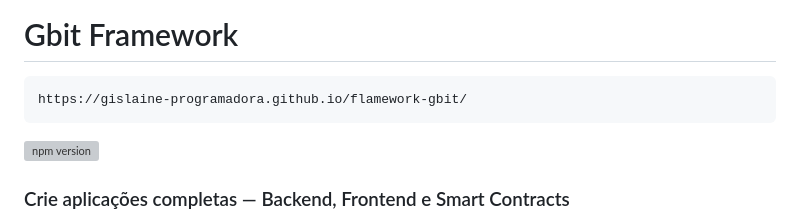
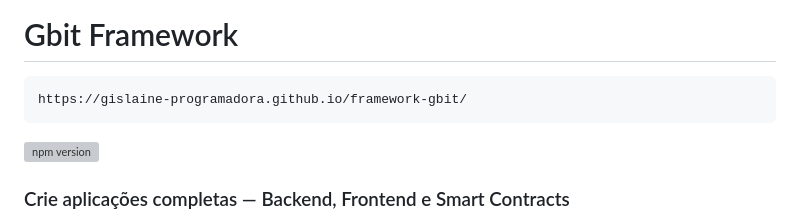
Before and after one commit to Gislaine-programadora/flamework-gbit, a Markdown page: README.md, the part around the change. Rendered like a GitHub page; grey boxes are pictures that could not be loaded.

Commit message:
Update framework URL in README

```diff
--- a/README.md
+++ b/README.md
@@ -9,7 +9,7 @@
 
 
 # Gbit  Framework
-    https://gislaine-programadora.github.io/flamework-gbit/
+    https://gislaine-programadora.github.io/framework-gbit/
 
 [![npm version](https://img.shields.io/npm/v/create-gbit-app.svg)](https://www.npmjs.com/package/create-gbit-app)
 
```
